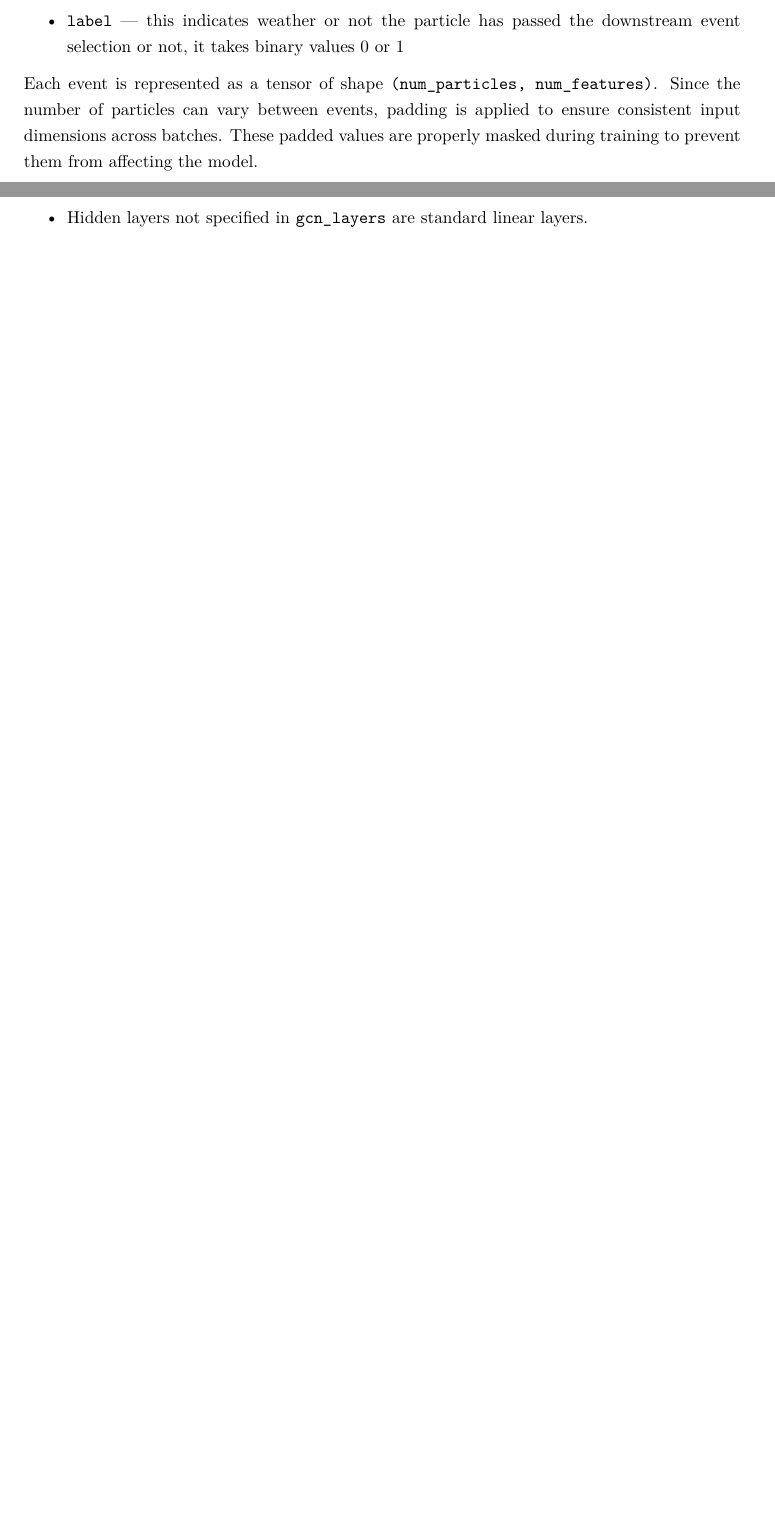
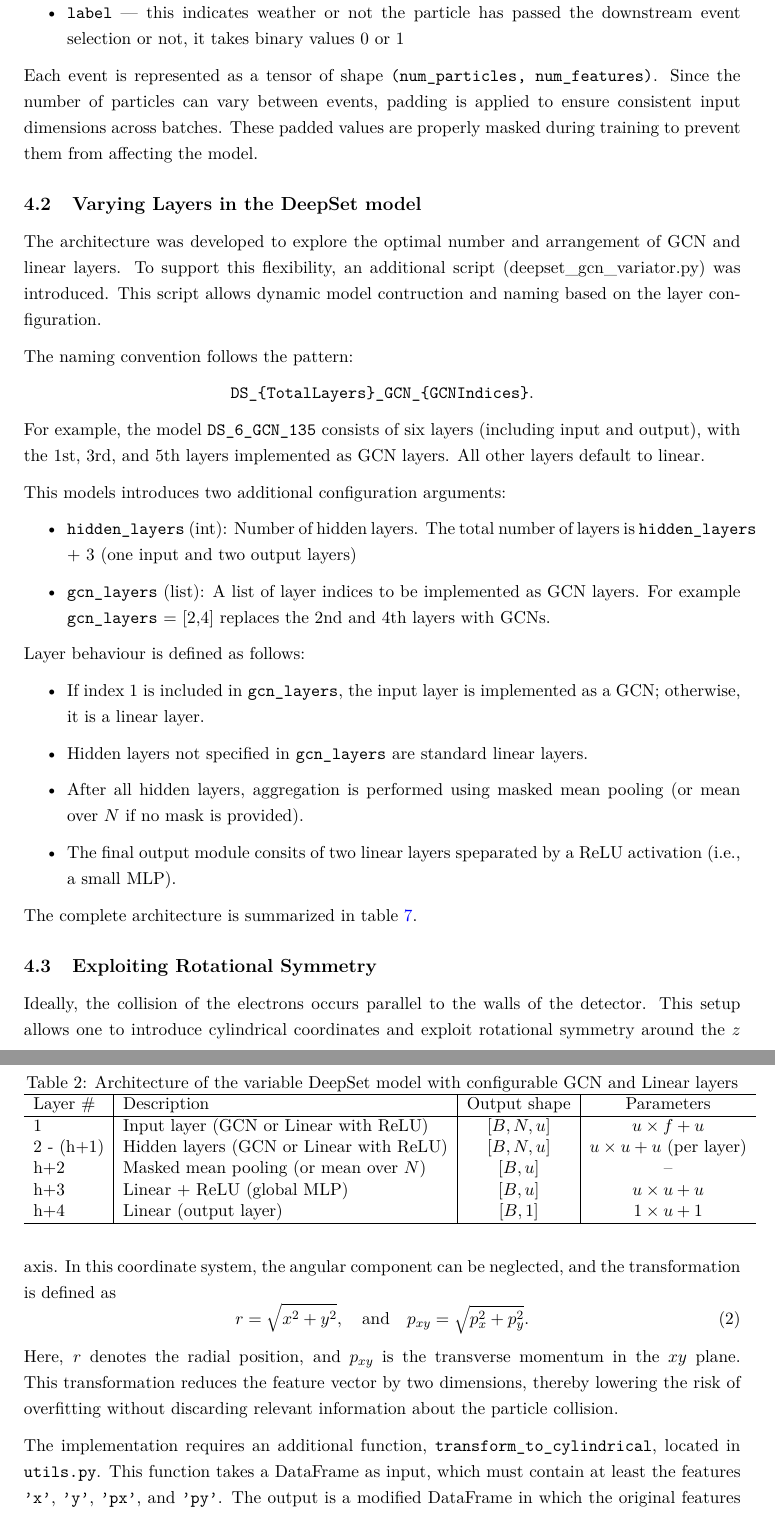
Before and after one commit to vyron-arvanitis/pp-lab, a LaTeX document (AI Lab 3 - PP/main.tex, which reads AI Lab 3 - PP/chapters/methodology/methodology.tex): two parts of pages 9 and 14 of 17 before the commit and two parts of pages 9 and 10 of 18 after it, joined at a grey line, cut so that both start at the same text, the shorter picture padded with empty space. Compiled offline with pdfLaTeX.

Commit message:
Methodology update

```diff
--- a/AI Lab 3 - PP/chapters/methodology/methodology.tex
+++ b/AI Lab 3 - PP/chapters/methodology/methodology.tex
@@ -43,6 +43,67 @@ Each particle is described by a fixed number of features, which include:
 
 Each event is represented as a tensor of shape \texttt{(num\_particles, num\_features)}.
 Since the number of particles can vary between events, padding is applied to ensure consistent input dimensions across batches. These padded values are properly masked during training to prevent them from affecting the model.
+
+\subsection{Varying Layers in the DeepSet model}
+
+The architecture was developed to explore the optimal number and arrangement of
+GCN and linear layers. To support this flexibility, an additional script (deepset\_gcn\_variator.py) was introduced. This script allows dynamic model contruction and naming based on the layer configuration.
+
+The naming convention follows the pattern:
+\begin{center}
+\texttt{DS\_\{TotalLayers\}\_GCN\_\{GCNIndices\}}.
+\end{center}
+For example, the model \texttt{DS\_6\_GCN\_135} consists of six layers (including input and output), with the 1st, 3rd, and 5th layers implemented as GCN layers. All other layers default to linear.
+
+This models introduces two additional configuration arguments:
+\begin{itemize}
+    \item \texttt{hidden\_layers}  (int): Number of hidden layers. The total number of layers is \texttt{hidden\_layers} + 3 (one input and two output layers)
+    \item \texttt{gcn\_layers} (list): A list of layer indices to be implemented as GCN layers. For example \texttt{gcn\_layers} = [2,4] replaces the 2nd and 4th layers with GCNs.
+\end{itemize}
+
+Layer behaviour is defined as follows:
+\begin{itemize}
+\item If index 1 is included in \texttt{gcn\_layers}, the input layer is implemented as a GCN; otherwise, it is a linear layer.
+\item Hidden layers not specified in \texttt{gcn\_layers} are standard linear layers.
+\item After all hidden layers, aggregation is performed using masked mean pooling (or mean over $N$ if no mask is provided).
+\item  The final output module consits of two linear layers speparated by a ReLU activation (i.e., a small MLP).
+\end{itemize}
+
+The complete architecture is summarized in table \ref{tab:deepset_gcn_variable_arc}.
+
+\begin{table}[h]
+    \caption{Architecture of the variable DeepSet model with configurable GCN and Linear layers}
+    \label{tab:deepset_gcn_variable_arc}
+    \centering
+    \begin{tabular}{l|l|c|c}
+        \hline
+        Layer \# & Description & Output shape & Parameters \\
+        \hline
+        1& Input layer (GCN or Linear with ReLU) & $[B,N,u]$ & $u \times f + u$ \\
+        2 - (h+1)& Hidden layers (GCN or Linear with ReLU)& $[B,N,u]$&$u \times u + u$ (per layer) \\
+        h+2& Masked mean pooling (or mean over $N$)& $[B,u]$& -- \\
+        h+3& Linear + ReLU (global MLP) & $[B,u]$ & $u \times u + u$ \\
+        h+4& Linear (output layer) & $[B,1]$ & $1 \times u + 1$ \\
+        \hline
+    \end{tabular}
+\end{table}
+
+\subsection{Exploiting Rotational Symmetry}
+
+Ideally, the collision of the electrons occurs parallel to the walls of the detector. This setup allows one to introduce
+cylindrical coordinates and exploit rotational symmetry around the $z$ axis. In this coordinate system, the angular component can be neglected, and the transformation is defined as
+\begin{equation}
+    r = \sqrt{x^2 + y^2}, \quad \text{and} \quad p_{xy} = \sqrt{p_x^2 + p_y^2}.
+\end{equation}
+Here, $r$ denotes the radial position, and $p_{xy}$ is the transverse momentum in the $xy$ plane. This transformation reduces the feature vector by
+two dimensions, thereby lowering the risk of overfitting without discarding relevant information about the particle collision.
+
+The implementation requires an additional function, \texttt{transform\_to\_cylindrical}, located in \texttt{utils.py}. This function takes
+a DataFrame as input, which must contain at least the features \texttt{'x'}, \texttt{'y'}, \texttt{'px'}, and \texttt{'py'}. The output is a modified DataFrame in which the original
+features are replaced by \texttt{'r'}, and \texttt{'p\_xy'}.
+
+To enebale coordinate transformation, the function \texttt{preprocess} in \texttt{utils.py} takes an additional argument,
+\texttt{"coordinates"}, which can be set to \texttt{"cylindrical"}. If this argument is not specified, the data is processed using the original Cartesian coordinates.
 
 \subsection{Transforming the feature values} \label{sec:Nomralize features}
 
```
Also changed, not shown: AI Lab 3 - PP/main.pdf, 6 other files.
